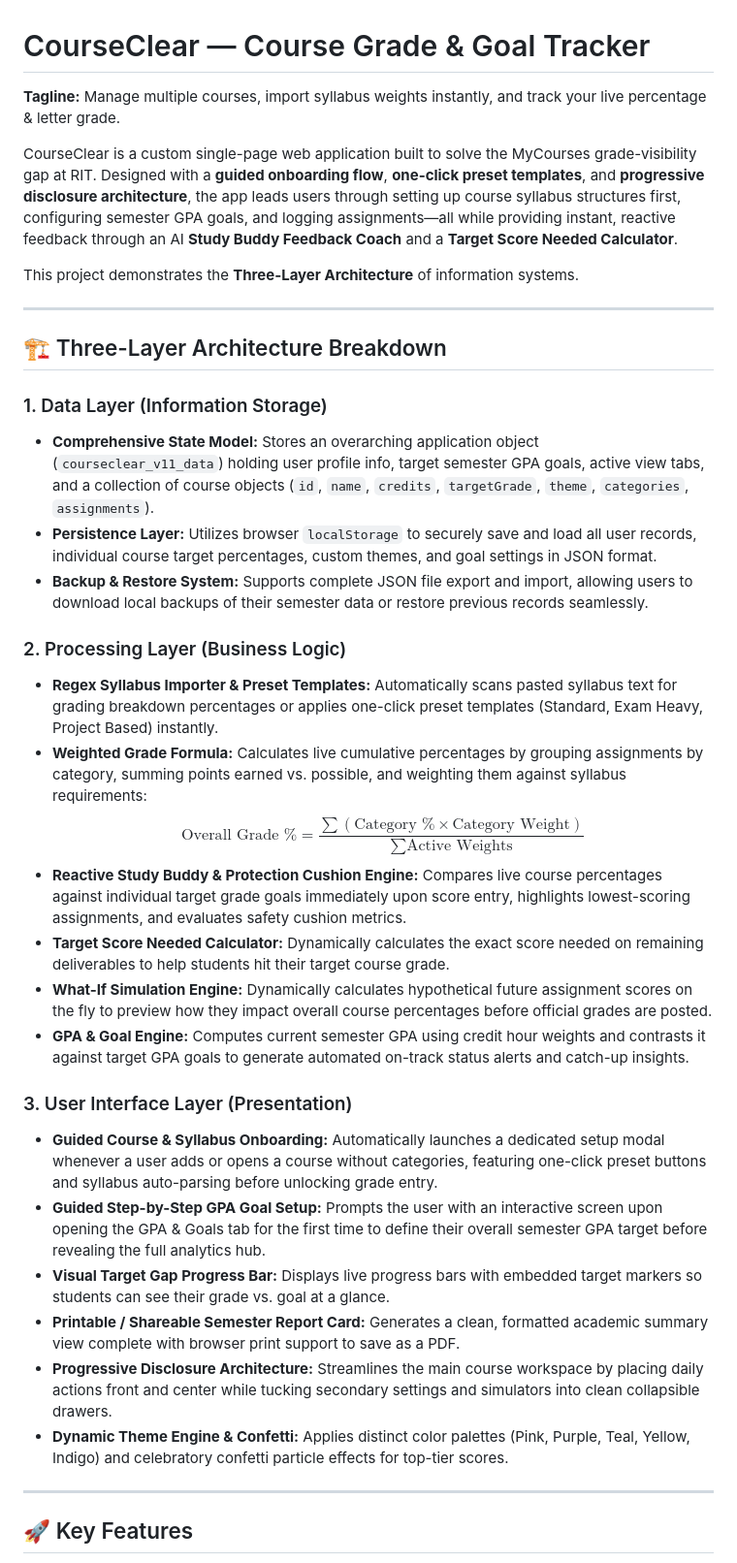
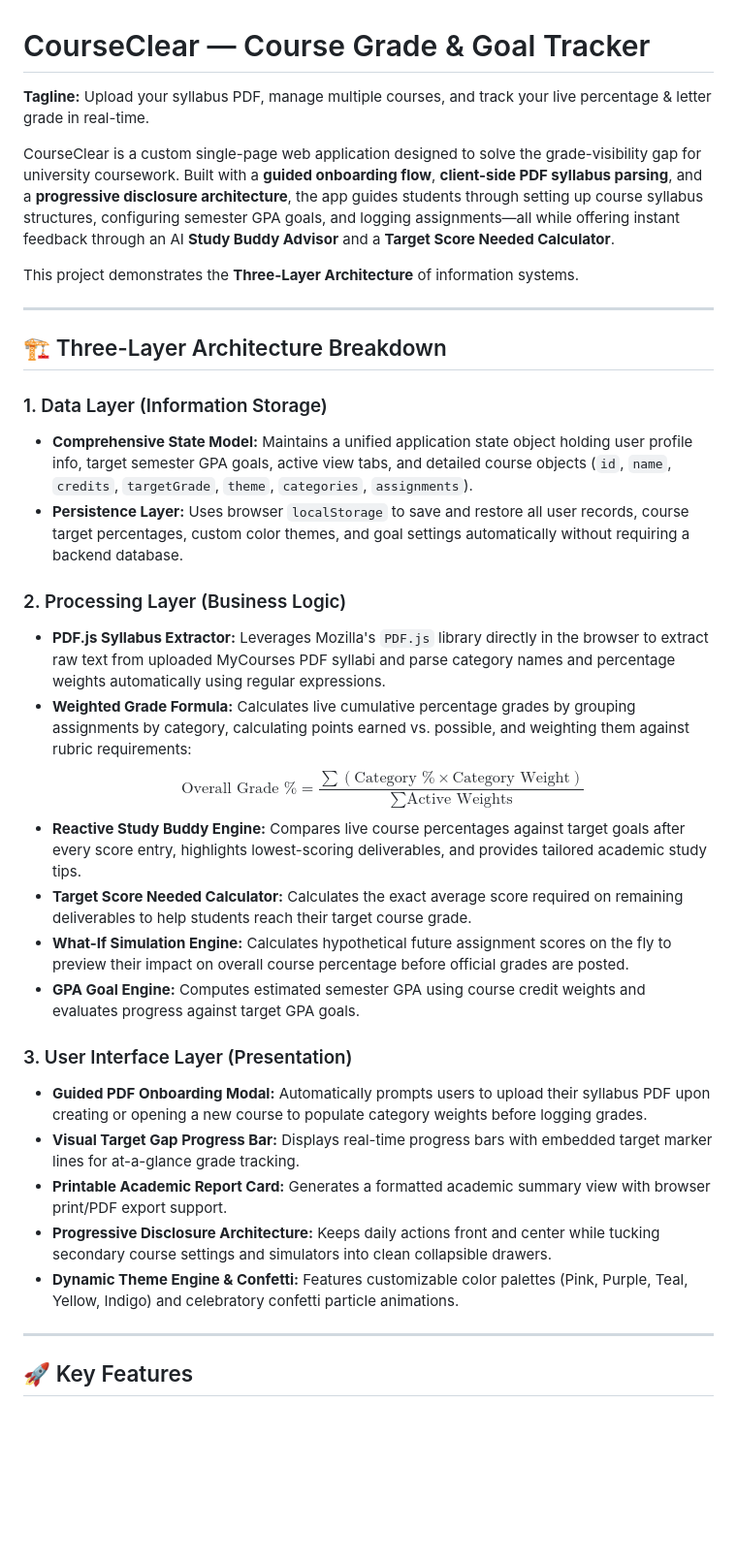
Before and after one commit to OliviaFric13/mgis130-app2, a Markdown page: README.md, the part around one of its changes. Shown at 97% size. Drawn GitHub-style; blank space fills up the shorter version.

Commit message:
Revise README for improved clarity and detail
Updated the README to enhance clarity and detail about the application's features and functionality.

```diff
--- a/README.md
+++ b/README.md
@@ -1,8 +1,8 @@
 # CourseClear — Course Grade & Goal Tracker
 
-**Tagline:** Manage multiple courses, import syllabus weights instantly, and track your live percentage & letter grade.
+**Tagline:** Upload your syllabus PDF, manage multiple courses, and track your live percentage & letter grade in real-time.
 
-CourseClear is a custom single-page web application built to solve the MyCourses grade-visibility gap at RIT. Designed with a **guided onboarding flow**, **one-click preset templates**, and **progressive disclosure architecture**, the app leads users through setting up course syllabus structures first, configuring semester GPA goals, and logging assignments—all while providing instant, reactive feedback through an AI **Study Buddy Feedback Coach** and a **Target Score Needed Calculator**.
+CourseClear is a custom single-page web application designed to solve the grade-visibility gap for university coursework. Built with a **guided onboarding flow**, **client-side PDF syllabus parsing**, and a **progressive disclosure architecture**, the app guides students through setting up course syllabus structures, configuring semester GPA goals, and logging assignments—all while offering instant feedback through an AI **Study Buddy Advisor** and a **Target Score Needed Calculator**.
 
 This project demonstrates the **Three-Layer Architecture** of information systems.
 
@@ -11,26 +11,24 @@ This project demonstrates the **Three-Layer Architecture** of information system
 ## 🏗️ Three-Layer Architecture Breakdown
 
 ### 1. Data Layer (Information Storage)
-* **Comprehensive State Model:** Stores an overarching application object (`courseclear_v11_data`) holding user profile info, target semester GPA goals, active view tabs, and a collection of course objects (`id`, `name`, `credits`, `targetGrade`, `theme`, `categories`, `assignments`).
-* **Persistence Layer:** Utilizes browser `localStorage` to securely save and load all user records, individual course target percentages, custom themes, and goal settings in JSON format.
-* **Backup & Restore System:** Supports complete JSON file export and import, allowing users to download local backups of their semester data or restore previous records seamlessly.
+* **Comprehensive State Model:** Maintains a unified application state object holding user profile info, target semester GPA goals, active view tabs, and detailed course objects (`id`, `name`, `credits`, `targetGrade`, `theme`, `categories`, `assignments`).
+* **Persistence Layer:** Uses browser `localStorage` to save and restore all user records, course target percentages, custom color themes, and goal settings automatically without requiring a backend database.
 
 ### 2. Processing Layer (Business Logic)
-* **Regex Syllabus Importer & Preset Templates:** Automatically scans pasted syllabus text for grading breakdown percentages or applies one-click preset templates (Standard, Exam Heavy, Project Based) instantly.
-* **Weighted Grade Formula:** Calculates live cumulative percentages by grouping assignments by category, summing points earned vs. possible, and weighting them against syllabus requirements:
+* **PDF.js Syllabus Extractor:** Leverages Mozilla's `PDF.js` library directly in the browser to extract raw text from uploaded MyCourses PDF syllabi and parse category names and percentage weights automatically using regular expressions.
+* **Weighted Grade Formula:** Calculates live cumulative percentage grades by grouping assignments by category, calculating points earned vs. possible, and weighting them against rubric requirements:
   $$\text{Overall Grade \%} = \frac{\sum (\text{Category \%} \times \text{Category Weight})}{\sum \text{Active Weights}}$$
-* **Reactive Study Buddy & Protection Cushion Engine:** Compares live course percentages against individual target grade goals immediately upon score entry, highlights lowest-scoring assignments, and evaluates safety cushion metrics.
-* **Target Score Needed Calculator:** Dynamically calculates the exact score needed on remaining deliverables to help students hit their target course grade.
-* **What-If Simulation Engine:** Dynamically calculates hypothetical future assignment scores on the fly to preview how they impact overall course percentages before official grades are posted.
-* **GPA & Goal Engine:** Computes current semester GPA using credit hour weights and contrasts it against target GPA goals to generate automated on-track status alerts and catch-up insights.
+* **Reactive Study Buddy Engine:** Compares live course percentages against target goals after every score entry, highlights lowest-scoring deliverables, and provides tailored academic study tips.
+* **Target Score Needed Calculator:** Calculates the exact average score required on remaining deliverables to help students reach their target course grade.
+* **What-If Simulation Engine:** Calculates hypothetical future assignment scores on the fly to preview their impact on overall course percentage before official grades are posted.
+* **GPA Goal Engine:** Computes estimated semester GPA using course credit weights and evaluates progress against target GPA goals.
 
 ### 3. User Interface Layer (Presentation)
-* **Guided Course & Syllabus Onboarding:** Automatically launches a dedicated setup modal whenever a user adds or opens a course without categories, featuring one-click preset buttons and syllabus auto-parsing before unlocking grade entry.
-* **Guided Step-by-Step GPA Goal Setup:** Prompts the user with an interactive screen upon opening the GPA & Goals tab for the first time to define their overall semester GPA target before revealing the full analytics hub.
-* **Visual Target Gap Progress Bar:** Displays live progress bars with embedded target markers so students can see their grade vs. goal at a glance.
-* **Printable / Shareable Semester Report Card:** Generates a clean, formatted academic summary view complete with browser print support to save as a PDF.
-* **Progressive Disclosure Architecture:** Streamlines the main course workspace by placing daily actions front and center while tucking secondary settings and simulators into clean collapsible drawers.
-* **Dynamic Theme Engine & Confetti:** Applies distinct color palettes (Pink, Purple, Teal, Yellow, Indigo) and celebratory confetti particle effects for top-tier scores.
+* **Guided PDF Onboarding Modal:** Automatically prompts users to upload their syllabus PDF upon creating or opening a new course to populate category weights before logging grades.
+* **Visual Target Gap Progress Bar:** Displays real-time progress bars with embedded target marker lines for at-a-glance grade tracking.
+* **Printable Academic Report Card:** Generates a formatted academic summary view with browser print/PDF export support.
+* **Progressive Disclosure Architecture:** Keeps daily actions front and center while tucking secondary course settings and simulators into clean collapsible drawers.
+* **Dynamic Theme Engine & Confetti:** Features customizable color palettes (Pink, Purple, Teal, Yellow, Indigo) and celebratory confetti particle animations.
 
 ---
 
```
Also changed, not shown: other parts of README.md (+11 -13 lines).
